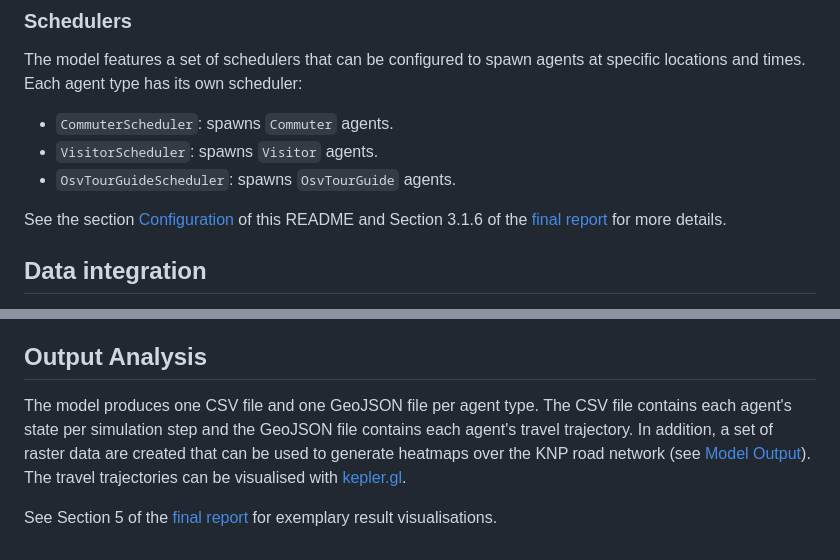
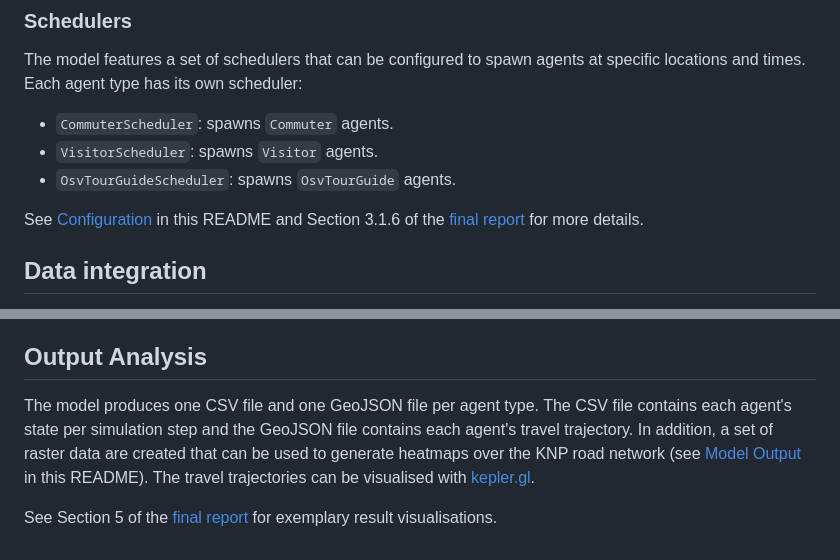
Before and after one commit to MARS-Group-HAW/model-knp-traffic, a Markdown page: README.md, 2 parts joined by grey strips. Rendered like a GitHub page.

```diff
--- a/README.md
+++ b/README.md
@@ -77,7 +81,7 @@ The model features a set of schedulers that can be configured to spawn agents at
 - `VisitorScheduler`: spawns `Visitor` agents.
 - `OsvTourGuideScheduler`: spawns `OsvTourGuide` agents.
 
-See the section [Configuration](#configuration) of this README and Section 3.1.6 of the [final report](./Documentation/KNP_Traffic_Model_Final_Report.pdf) for more details.
+See [Configuration](#configuration) in this README and Section 3.1.6 of the [final report](./Documentation/KNP_Traffic_Model_Final_Report.pdf) for more details.
 
 ## Data integration
 
@@ -184,6 +188,6 @@ Alternatively, run the model via the `dotnet` CLI:
 
 ## Output Analysis
 
-The model produces one CSV file and one GeoJSON file per agent type. The CSV file contains each agent's state per simulation step and the GeoJSON file contains each agent's travel trajectory. In addition, a set of raster data are created that can be used to generate heatmaps over the KNP road network (see [Model Output](#model-output)). The travel trajectories can be visualised with [kepler.gl](https://kepler.gl).
+The model produces one CSV file and one GeoJSON file per agent type. The CSV file contains each agent's state per simulation step and the GeoJSON file contains each agent's travel trajectory. In addition, a set of raster data are created that can be used to generate heatmaps over the KNP road network (see [Model Output](#model-output) in this README). The travel trajectories can be visualised with [kepler.gl](https://kepler.gl).
 
 See Section 5 of the [final report](./Documentation/KNP_Traffic_Model_Final_Report.pdf) for exemplary result visualisations.
```
Also changed, not shown: other parts of README.md (+13 -9 lines).
